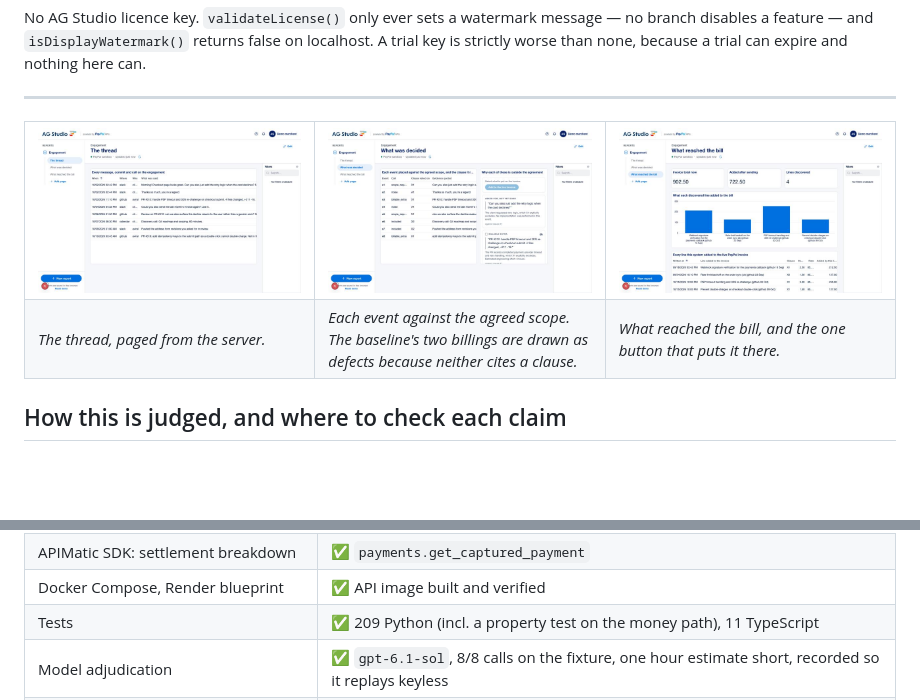
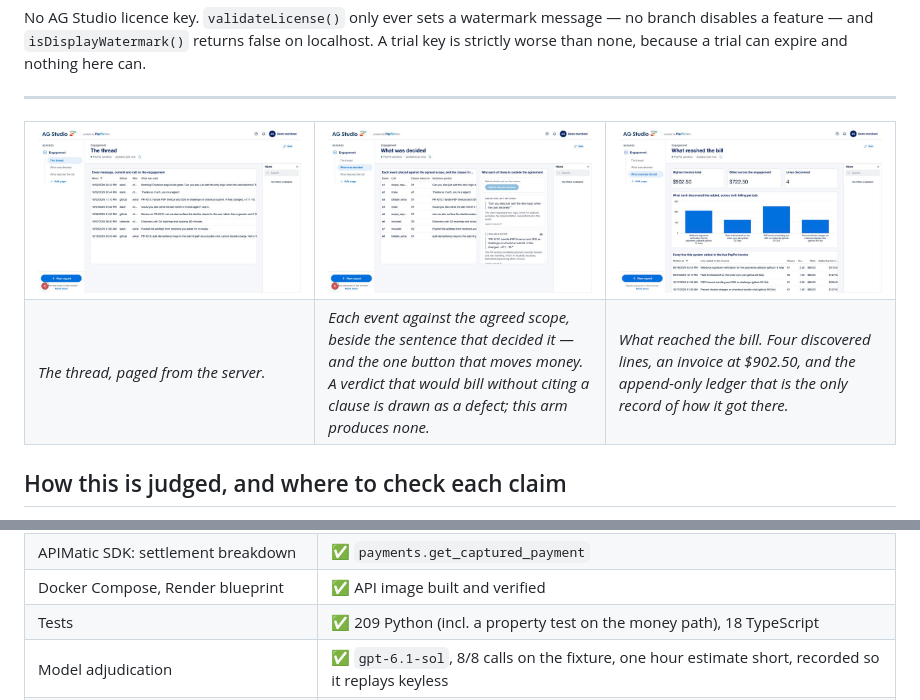
Before and after one commit to aviralgarg05/unlogged, a Markdown page: README.md, 2 parts joined by grey strips. Rendered like a GitHub page; pictures changed too: docs/img/dashboard-bill.jpg; blank space fills up the shorter version.

```diff
--- a/README.md
+++ b/README.md
@@ -230,9 +230,11 @@ strictly worse than none, because a trial can expire and nothing here can.
 </tr>
 <tr>
 <td><em>The thread, paged from the server.</em></td>
-<td><em>Each event against the agreed scope. The baseline's two billings are
-drawn as defects because neither cites a clause.</em></td>
-<td><em>What reached the bill, and the one button that puts it there.</em></td>
+<td><em>Each event against the agreed scope, beside the sentence that decided
+it — and the one button that moves money. A verdict that would bill without
+citing a clause is drawn as a defect; this arm produces none.</em></td>
+<td><em>What reached the bill. Four discovered lines, an invoice at $902.50,
+and the append-only ledger that is the only record of how it got there.</em></td>
 </tr>
 </table>
 
@@ -278,7 +280,7 @@ to find the divergence the API cannot prevent. Each one is reproducible from thi
 | AI harness: custom agent, server tool, telemetry | ✅ built |
 | APIMatic SDK: settlement breakdown | ✅ `payments.get_captured_payment` |
 | Docker Compose, Render blueprint | ✅ API image built and verified |
-| Tests | ✅ 209 Python (incl. a property test on the money path), 11 TypeScript |
+| Tests | ✅ 209 Python (incl. a property test on the money path), 18 TypeScript |
 | Model adjudication | ✅ `gpt-6.1-sol`, 8/8 calls on the fixture, one hour estimate short, recorded so it replays keyless |
 | Evaluation against a real past engagement | ⏳ needs a real thread — see [HONESTY.md](docs/HONESTY.md) |
 
```
Also changed, not shown: docs/HONESTY.md (+7 -2 lines), docs/SUBMISSION.md (+3 -4 lines), 4 other files.
